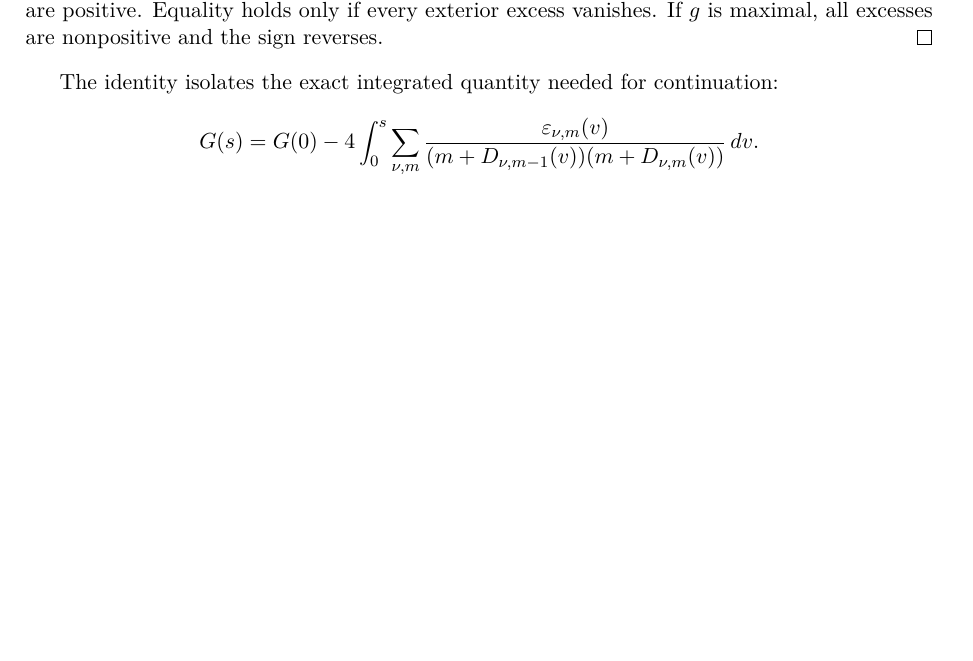
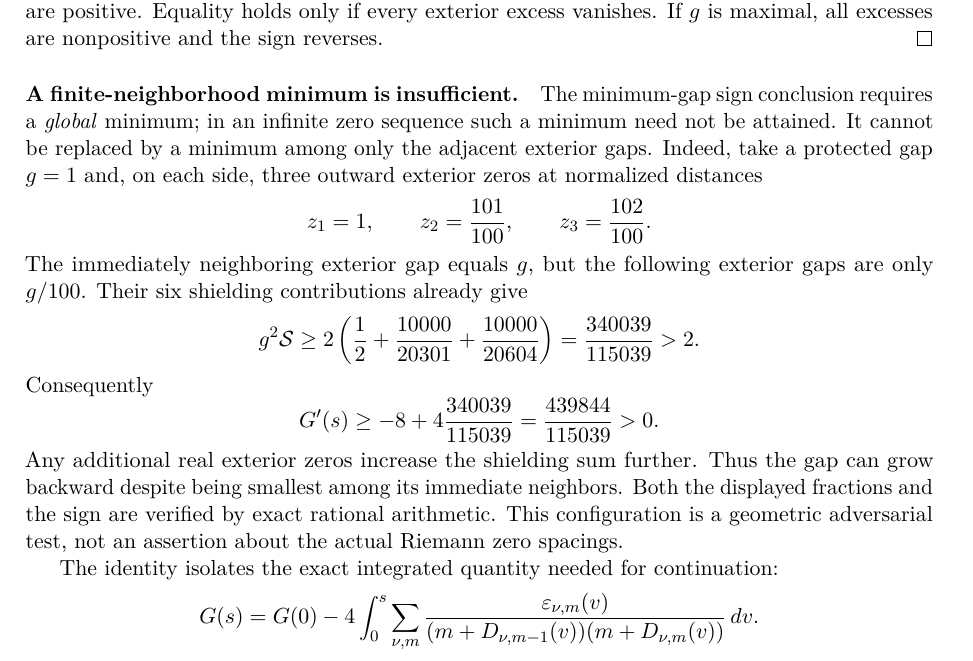
Before and after one commit to tonynewton79-web/RiemannHypothesis, a LaTeX paper (paper/main.tex, which reads paper/heat_one_sided_shielding.tex): part of page 64 of 94, cut so that both start at the same text, the shorter picture padded with empty space. Compiled offline with pdfLaTeX.

Commit message:
Record exact local-minimum counterexample and caution that infinite theta zero sets need not attain a global minimum gap

```diff
--- a/paper/heat_one_sided_shielding.tex
+++ b/paper/heat_one_sided_shielding.tex
@@ -326,6 +326,39 @@ exterior excess vanishes. If $g$ is maximal,
 all excesses are nonpositive and the sign reverses.
 \end{proof}
 
+\paragraph{A finite-neighborhood minimum is insufficient.}
+The minimum-gap sign conclusion requires a \emph{global}
+minimum; in an infinite zero sequence such a minimum
+need not be attained. It cannot be replaced by a
+minimum among only the adjacent exterior gaps.
+Indeed, take a protected gap $g=1$ and, on each side,
+three outward exterior zeros at normalized
+distances
+\[
+z_1=1,\qquad z_2=\frac{101}{100},
+\qquad z_3=\frac{102}{100}.
+\]
+The immediately neighboring exterior gap equals $g$,
+but the following exterior gaps are only $g/100$.
+Their six shielding contributions already give
+\[
+g^2\mathcal S\ge
+2\left(\frac12+\frac{10000}{20301}
++\frac{10000}{20604}\right)
+=\frac{340039}{115039}>2.
+\]
+Consequently
+\[
+G'(s)\ge-8+4\frac{340039}{115039}
+=\frac{439844}{115039}>0.
+\]
+Any additional real exterior zeros increase the shielding
+sum further. Thus the gap can grow backward despite being
+smallest among its immediate neighbors. Both the displayed
+fractions and the sign are verified by exact rational
+arithmetic. This configuration is a geometric adversarial
+test, not an assertion about the actual Riemann zero spacings.
+
 The identity isolates the exact integrated quantity
 needed for continuation:
 \[
```
